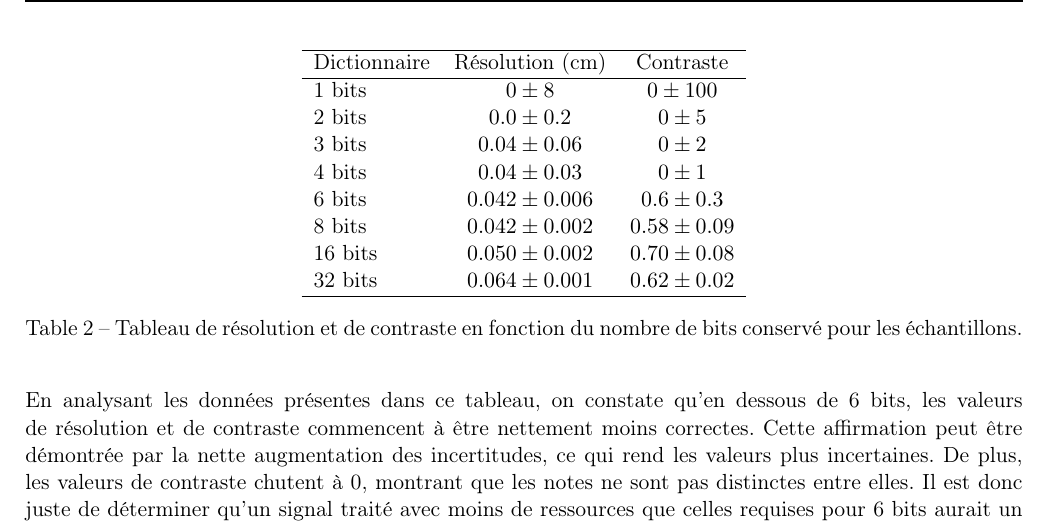
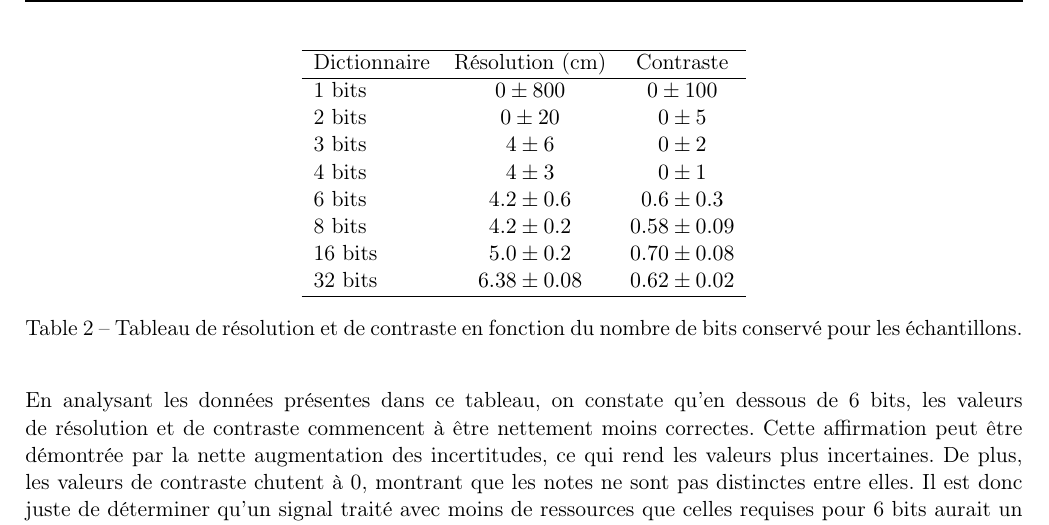
Before and after one commit to emilegp/piano_project, a LaTeX document (fiche_tech/fiche_technique.tex): part of page 5 of 25, cut so that both start at the same text. Compiled offline with pdfLaTeX.

Commit message:
c'était pas la fin... modif tableau pour cm

```diff
--- a/fiche_tech/fiche_technique.tex
+++ b/fiche_tech/fiche_technique.tex
@@ -239,14 +239,14 @@ déterioration. Les résultats suivants ont été obtenus et sont présentés da
     \begin{tabular}{l c c}
     \hline
     Dictionnaire & Résolution (cm) & Contraste  \\ \hline
-    1 bits & $0 \pm 8$ & $0 \pm 100$ \\
-    2 bits & $0.0 \pm 0.2$ & $0 \pm 5$ \\
-    3 bits & $0.04 \pm 0.06$ & $0 \pm 2$ \\
-    4 bits & $0.04 \pm 0.03$ & $0 \pm 1$ \\
-    6 bits & $0.042 \pm 0.006$ & $0.6 \pm 0.3$ \\
-    8 bits & $0.042 \pm 0.002$ & $0.58 \pm 0.09$ \\
-    16 bits & $0.050 \pm 0.002$ & $0.70 \pm 0.08$ \\
-    32 bits & $0.064 \pm 0.001$ & $0.62 \pm 0.02$ \\
+    1 bits & $0 \pm 800$ & $0 \pm 100$ \\
+    2 bits & $0 \pm 20$ & $0 \pm 5$ \\
+    3 bits & $4 \pm 6$ & $0 \pm 2$ \\
+    4 bits & $4 \pm 3$ & $0 \pm 1$ \\
+    6 bits & $4.2 \pm 0.6$ & $0.6 \pm 0.3$ \\
+    8 bits & $4.2 \pm 0.2$ & $0.58 \pm 0.09$ \\
+    16 bits & $5.0 \pm 0.2$ & $0.70 \pm 0.08$ \\
+    32 bits & $6.38 \pm 0.08$ & $0.62 \pm 0.02$ \\
     \hline
     \end{tabular}
     \caption{Tableau de résolution et de contraste en fonction du nombre de bits conservé pour les échantillons.}
```
